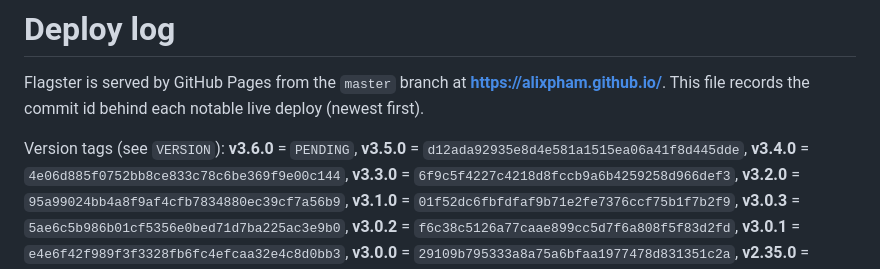
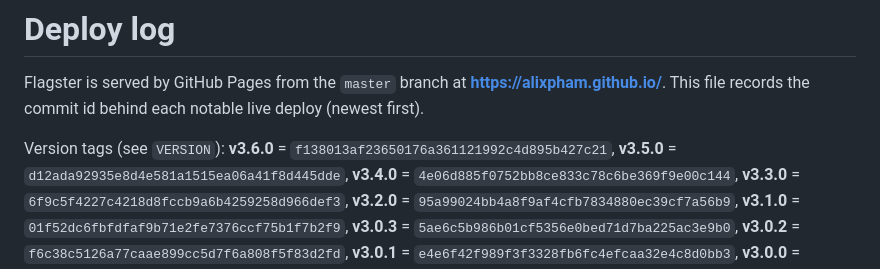
Before and after one commit to alixpham/alixpham.github.io, a Markdown page: DEPLOY.md, the part around one of its changes. Rendered like a GitHub page.

```diff
--- a/DEPLOY.md
+++ b/DEPLOY.md
@@ -4,7 +4,7 @@ Flagster is served by GitHub Pages from the `master` branch at
 **https://alixpham.github.io/**. This file records the commit id behind each
 notable live deploy (newest first).
 
-Version tags (see `VERSION`): **v3.6.0** = `PENDING`,
+Version tags (see `VERSION`): **v3.6.0** = `f138013af23650176a361121992c4d895b427c21`,
 **v3.5.0** = `d12ada92935e8d4e581a1515ea06a41f8d445dde`,
 **v3.4.0** = `4e06d885f0752bb8ce833c78c6be369f9e00c144`,
 **v3.3.0** = `6f9c5f4227c4218d8fccb9a6b4259258d966def3`,
```
Also changed, not shown: other parts of DEPLOY.md (+1 -1 lines).
